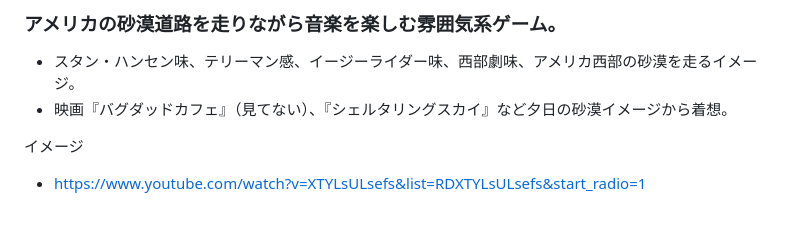
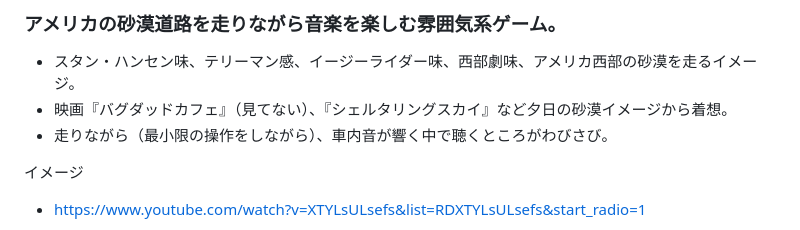
Before and after one commit to keroppa88/driving_us, a Markdown page: ReadMe.md, the part around the change. Drawn GitHub-style.

```diff
--- a/ReadMe.md
+++ b/ReadMe.md
@@ -9,6 +9,7 @@
 ### アメリカの砂漠道路を走りながら音楽を楽しむ雰囲気系ゲーム。
 * スタン・ハンセン味、テリーマン感、イージーライダー味、西部劇味、アメリカ西部の砂漠を走るイメージ。
 * 映画『バグダッドカフェ』（見てない）、『シェルタリングスカイ』など夕日の砂漠イメージから着想。
+* 走りながら（最小限の操作をしながら）、車内音が響く中で聴くところがわびさび。
 
 イメージ
 * https://www.youtube.com/watch?v=XTYLsULsefs&list=RDXTYLsULsefs&start_radio=1
```
